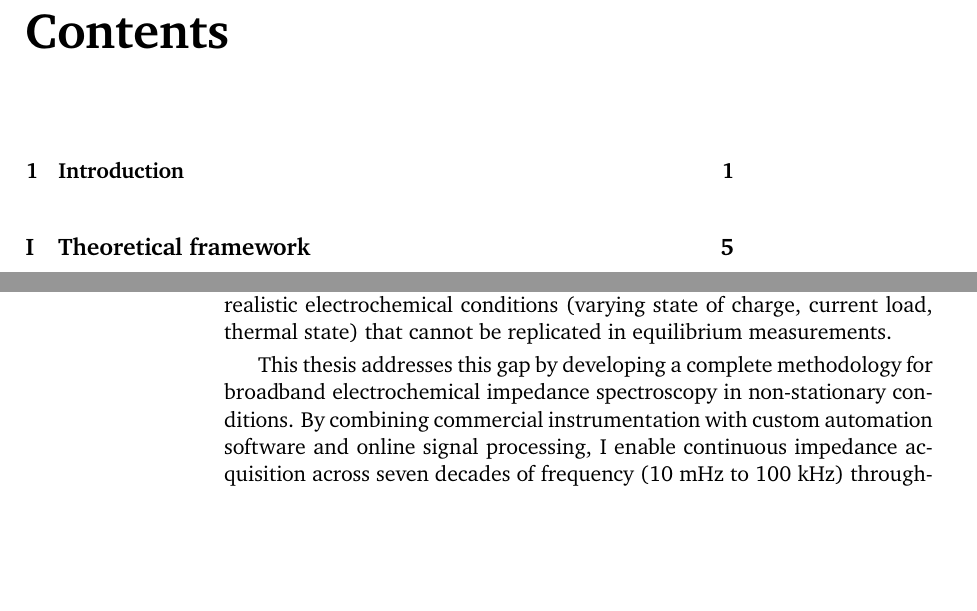
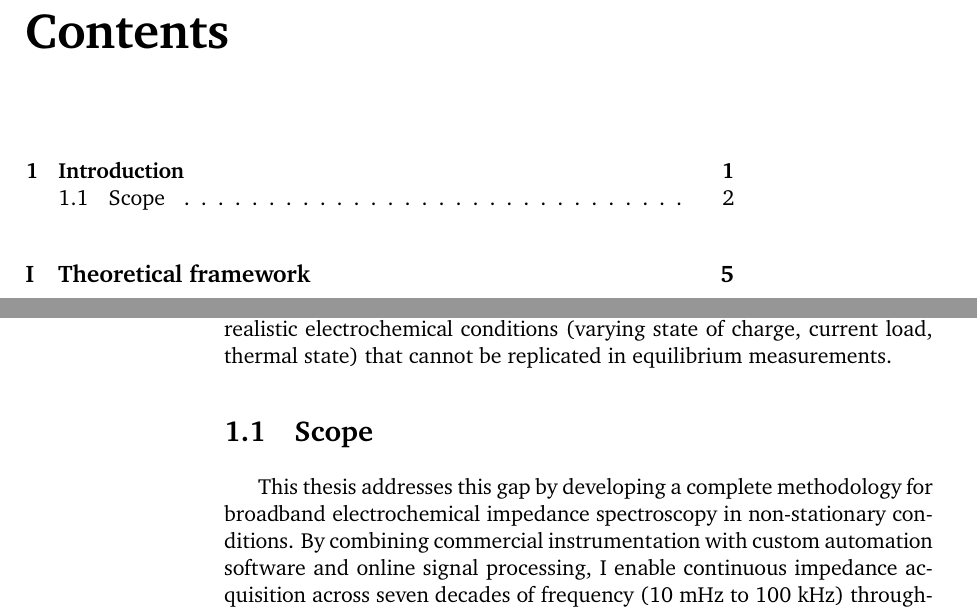
Before and after one commit to federicoscarpioni/PhD_dissertation, a LaTeX thesis (main.tex, which reads chapters/1_introduction.tex): two parts of pages 3 and 8 of 145, joined at a grey line, cut so that both start at the same text, the shorter picture padded with empty space. Compiled offline with pdfLaTeX.

Commit message:
Added scope section

```diff
--- a/chapters/1_introduction.tex
+++ b/chapters/1_introduction.tex
@@ -8,6 +8,7 @@ In electrochemistry, the frequency domain identification technique is referred t
 % Current state and limitations
 However, conventional EIS measurements require the battery to be in thermodynamic equilibrium, where the system state (the set of its properties) does not change during the measurement time. For a full spectrum covering six or seven decades of frequency, this requirement translates to measurement times of 30 minutes to several hours. During battery cycling, interrupting the charge or discharge to perform EIS introduces significant overhead time and alters the electrochemical and thermal state of the cell. As a result, operando impedance measurements have been limited to either: narrow frequency bands in the middle to high range (above 1 Hz), which sacrifices the information of transport, or sparse equilibrium measurements at fixed states of charge, which miss the continuous evolution across voltage and cycles. This gap becomes critical when studying phenomena that evolve continuously during cycling: solid-electrolyte interphase growth, lithium plating, particle cracking, or state-dependent kinetics. Furthermore, measuring impedance during operation provides \emph{in situ} information under realistic electrochemical conditions (varying state of charge, current load, thermal state) that cannot be replicated in equilibrium measurements.
 
+\section{Scope}
 % Proposed solution
 This thesis addresses this gap by developing a complete methodology for broadband electrochemical impedance spectroscopy in non-stationary conditions. By combining commercial instrumentation with custom automation software and online signal processing, I enable continuous impedance acquisition across seven decades of frequency (10 mHz to 100 kHz) throughout multi-week battery cycling experiments. The methodology removes the stationary-state requirement through multi-frequency perturbation techniques and time-resolved impedance estimation, while solving the practical challenges of data volume (reducing storage requirements by four orders of magnitude through online processing) and multi-channel operation. The open-source software stack makes this capability accessible to other research groups using standard laboratory equipment.
 
```
